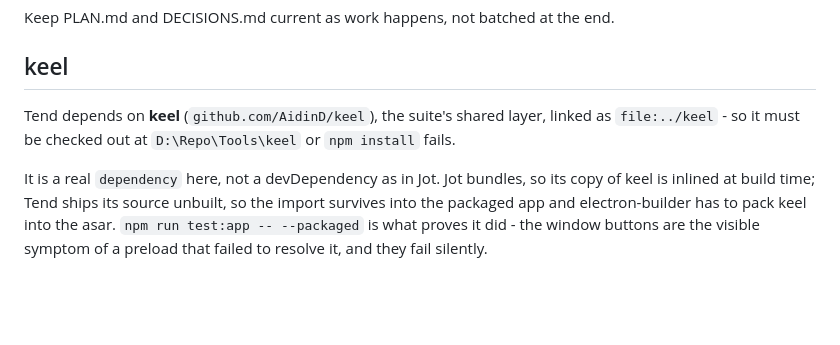
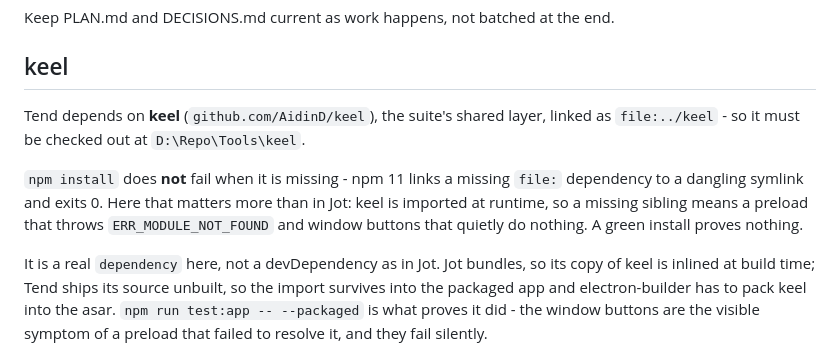
Before and after one commit to AidinD/tend, a Markdown page: CLAUDE.md, the part around the change. Drawn GitHub-style; blank space fills up the shorter version.

Commit message:
A missing keel sibling does not fail npm install
Measured on npm 11.6.2, not assumed: with `../keel` absent, both `npm install`
and `npm ci` link `file:../keel` to a dangling symlink, print "added 1 package"
and exit 0. Nothing fails until the first actual import, which is
ERR_MODULE_NOT_FOUND from the icon script - or, where keel is imported at
runtime, window buttons that quietly do nothing.

The old wording ("without the sibling checkout npm install fails") was worse than
saying nothing, because it told a reader that a green install proved the sibling
was there.

```diff
--- a/CLAUDE.md
+++ b/CLAUDE.md
@@ -21,8 +21,13 @@ Keep PLAN.md and DECISIONS.md current as work happens, not batched at the end.
 ## keel
 
 Tend depends on **keel** (`github.com/AidinD/keel`), the suite's shared layer,
-linked as `file:../keel` - so it must be checked out at `D:\Repo\Tools\keel` or
-`npm install` fails.
+linked as `file:../keel` - so it must be checked out at `D:\Repo\Tools\keel`.
+
+`npm install` does **not** fail when it is missing - npm 11 links a missing
+`file:` dependency to a dangling symlink and exits 0. Here that matters more than
+in Jot: keel is imported at runtime, so a missing sibling means a preload that
+throws `ERR_MODULE_NOT_FOUND` and window buttons that quietly do nothing. A green
+install proves nothing.
 
 It is a real `dependency` here, not a devDependency as in Jot. Jot bundles, so
 its copy of keel is inlined at build time; Tend ships its source unbuilt, so the
```
Also changed, not shown: README.md (+2 -1 lines).
